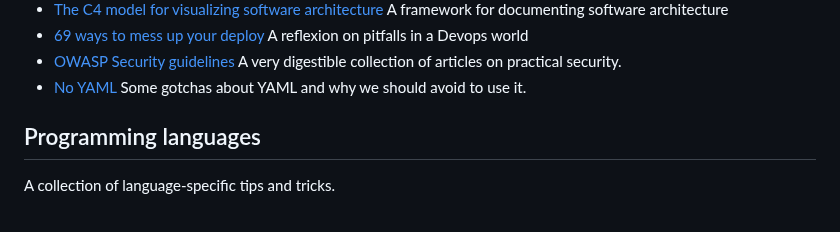
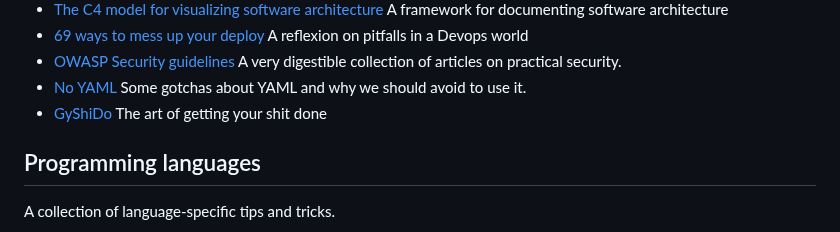
Before and after one commit to chrisglass/links, a Markdown page: README.md, the part around the change. Rendered like a GitHub page.

Commit message:
Add Gyshido

```diff
--- a/README.md
+++ b/README.md
@@ -19,6 +19,7 @@ This is basically a personal reference that also happens to be public
 - [69 ways to mess up your deploy](https://kellyshortridge.com/blog/posts/69-ways-to-mess-up-your-deploy/) A reflexion on pitfalls in a Devops world
 - [OWASP Security guidelines](https://cheatsheetseries.owasp.org/index.html) A very digestible collection of articles on practical security.
 - [No YAML](https://noyaml.com/) Some gotchas about YAML and why we should avoid to use it.
+- [GyShiDo](https://gyshido.com) The art of getting your shit done
 
 ## Programming languages
 
```
